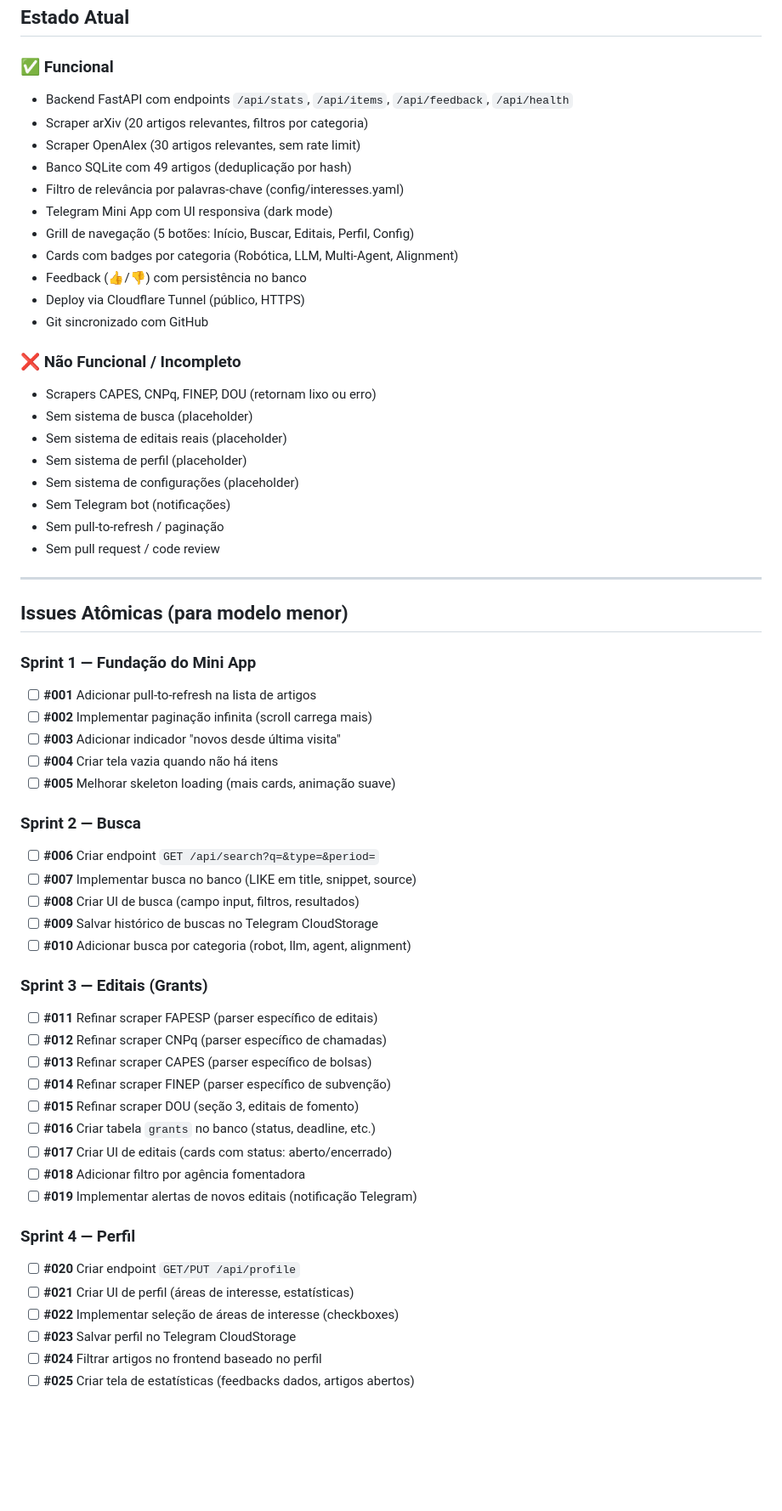
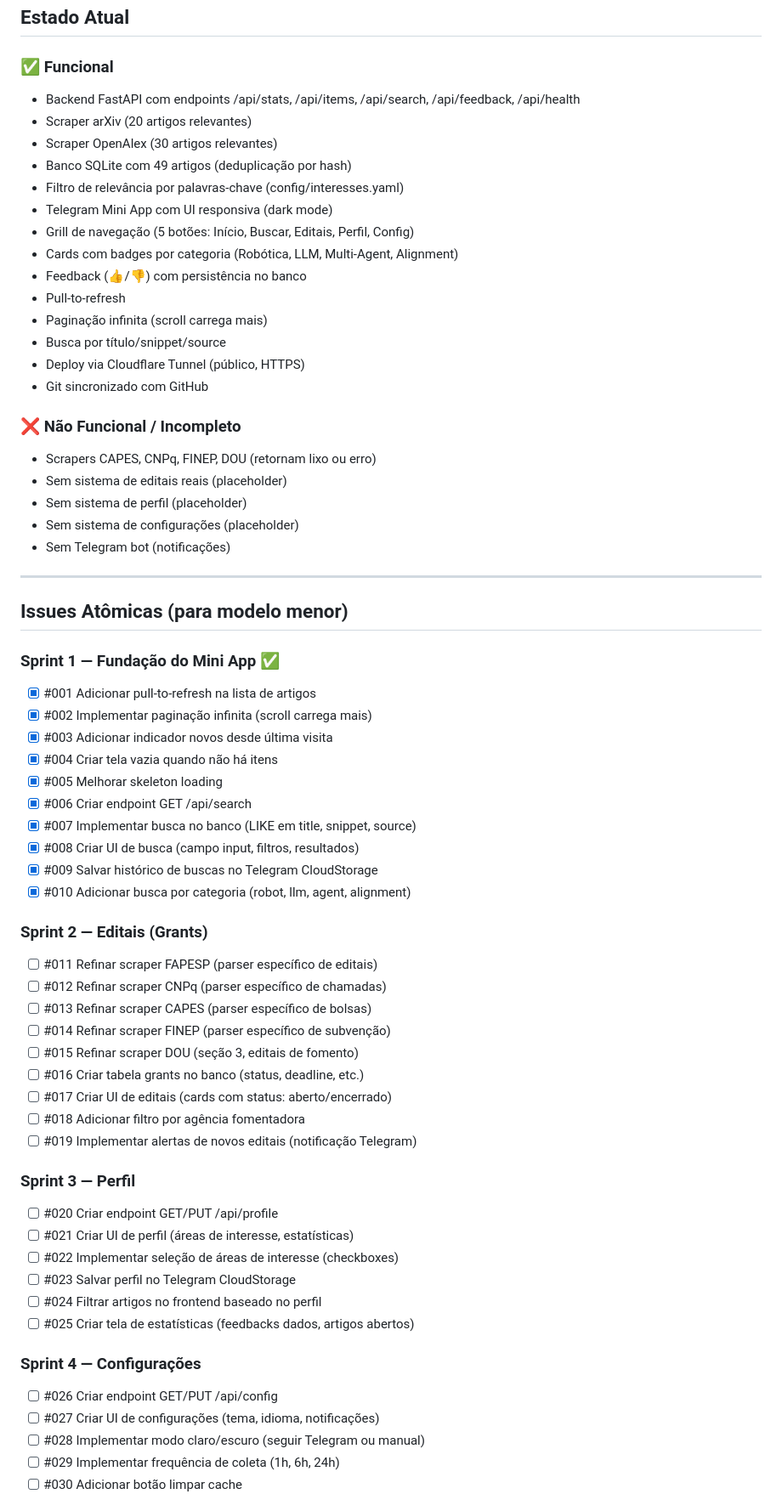
Before and after one commit to doutorprestes/cognitia-brain-unified, a Markdown page: ROADMAP.md, the part around one of its changes. Shown at 85% size. GitHub-like rendering; blank space fills up the shorter version.

Commit message:
docs: ROADMAP Sprint 1 completo, pronto para Sprint 2

```diff
--- a/ROADMAP.md
+++ b/ROADMAP.md
@@ -11,62 +11,67 @@
 ## Estado Atual
 
 ### ✅ Funcional
-- Backend FastAPI com endpoints `/api/stats`, `/api/items`, `/api/feedback`, `/api/health`
-- Scraper arXiv (20 artigos relevantes, filtros por categoria)
-- Scraper OpenAlex (30 artigos relevantes, sem rate limit)
+- Backend FastAPI com endpoints /api/stats, /api/items, /api/search, /api/feedback, /api/health
+- Scraper arXiv (20 artigos relevantes)
+- Scraper OpenAlex (30 artigos relevantes)
 - Banco SQLite com 49 artigos (deduplicação por hash)
 - Filtro de relevância por palavras-chave (config/interesses.yaml)
 - Telegram Mini App com UI responsiva (dark mode)
 - Grill de navegação (5 botões: Início, Buscar, Editais, Perfil, Config)
 - Cards com badges por categoria (Robótica, LLM, Multi-Agent, Alignment)
 - Feedback (👍/👎) com persistência no banco
+- Pull-to-refresh
+- Paginação infinita (scroll carrega mais)
+- Busca por título/snippet/source
 - Deploy via Cloudflare Tunnel (público, HTTPS)
 - Git sincronizado com GitHub
 
 ### ❌ Não Funcional / Incompleto
 - Scrapers CAPES, CNPq, FINEP, DOU (retornam lixo ou erro)
-- Sem sistema de busca (placeholder)
 - Sem sistema de editais reais (placeholder)
 - Sem sistema de perfil (placeholder)
 - Sem sistema de configurações (placeholder)
 - Sem Telegram bot (notificações)
-- Sem pull-to-refresh / paginação
-- Sem pull request / code review
 
 ---
 
 ## Issues Atômicas (para modelo menor)
 
-### Sprint 1 — Fundação do Mini App
-- [ ] **#001** Adicionar pull-to-refresh na lista de artigos
-- [ ] **#002** Implementar paginação infinita (scroll carrega mais)
-- [ ] **#003** Adicionar indicador "novos desde última visita"
-- [ ] **#004** Criar tela vazia quando não há itens
-- [ ] **#005** Melhorar skeleton loading (mais cards, animação suave)
+### Sprint 1 — Fundação do Mini App ✅
+- [x] #001 Adicionar pull-to-refresh na lista de artigos
+- [x] #002 Implementar paginação infinita (scroll carrega mais)
+- [x] #003 Adicionar indicador novos desde última visita
+- [x] #004 Criar tela vazia quando não há itens
+- [x] #005 Melhorar skeleton loading
+- [x] #006 Criar endpoint GET /api/search
+- [x] #007 Implementar busca no banco (LIKE em title, snippet, source)
+- [x] #008 Criar UI de busca (campo input, filtros, resultados)
+- [x] #009 Salvar histórico de buscas no Telegram CloudStorage
+- [x] #010 Adicionar busca por categoria (robot, llm, agent, alignment)
 
-### Sprint 2 — Busca
-- [ ] **#006** Criar endpoint `GET /api/search?q=&type=&period=`
-- [ ] **#007** Implementar busca no banco (LIKE em title, snippet, source)
-- [ ] **#008** Criar UI de busca (campo input, filtros, resultados)
-- [ ] **#009** Salvar histórico de buscas no Telegram CloudStorage
-- [ ] **#010** Adicionar busca por categoria (robot, llm, agent, alignment)
+### Sprint 2 — Editais (Grants)
+- [ ] #011 Refinar scraper FAPESP (parser específico de editais)
+- [ ] #012 Refinar scraper CNPq (parser específico de chamadas)
+- [ ] #013 Refinar scraper CAPES (parser específico de bolsas)
+- [ ] #014 Refinar scraper FINEP (parser específico de subvenção)
+- [ ] #015 Refinar scraper DOU (seção 3, editais de fomento)
+- [ ] #016 Criar tabela grants no banco (status, deadline, etc.)
+- [ ] #017 Criar UI de editais (cards com status: aberto/encerrado)
+- [ ] #018 Adicionar filtro por agência fomentadora
+- [ ] #019 Implementar alertas de novos editais (notificação Telegram)
 
-### Sprint 3 — Editais (Grants)
-- [ ] **#011** Refinar scraper FAPESP (parser específico de editais)
-- [ ] **#012** Refinar scraper CNPq (parser específico de chamadas)
-- [ ] **#013** Refinar scraper CAPES (parser específico de bolsas)
-- [ ] **#014** Refinar scraper FINEP (parser específico de subvenção)
-- [ ] **#015** Refinar scraper DOU (seção 3, editais de fomento)
-- [ ] **#016** Criar tabela `grants` no banco (status, deadline, etc.)
-- [ ] **#017** Criar UI de editais (cards com status: aberto/encerrado)
-- [ ] **#018** Adicionar filtro por agência fomentadora
-- [ ] **#019** Implementar alertas de novos editais (notificação Telegram)
+### Sprint 3 — Perfil
+- [ ] #020 Criar endpoint GET/PUT /api/profile
+- [ ] #021 Criar UI de perfil (áreas de interesse, estatísticas)
+- [ ] #022 Implementar seleção de áreas de interesse (checkboxes)
+- [ ] #023 Salvar perfil no Telegram CloudStorage
+- [ ] #024 Filtrar artigos no frontend baseado no perfil
+- [ ] #025 Criar tela de estatísticas (feedbacks dados, artigos abertos)
 
-### Sprint 4 — Perfil
-- [ ] **#020** Criar endpoint `GET/PUT /api/profile`
-- [ ] **#021** Criar UI de perfil (áreas de interesse, estatísticas)
-- [ ] **#022** Implementar seleção de áreas de interesse (checkboxes)
-- [ ] **#023** Salvar perfil no Telegram CloudStorage
-- [ ] **#024** Filtrar artigos no frontend baseado no perfil
-- [ ] **#025** Criar tela de estatísticas (feedbacks dados, artigos abertos)
+### Sprint 4 — Configurações
+- [ ] #026 Criar endpoint GET/PUT /api/config
+- [ ] #027 Criar UI de configurações (tema, idioma, notificações)
+- [ ] #028 Implementar modo claro/escuro (seguir Telegram ou manual)
+- [ ] #029 Implementar frequência de coleta (1h, 6h, 24h)
+- [ ] #030 Adicionar botão limpar cache
 
```
Also changed, not shown: other parts of ROADMAP.md (+46 -102 lines).
